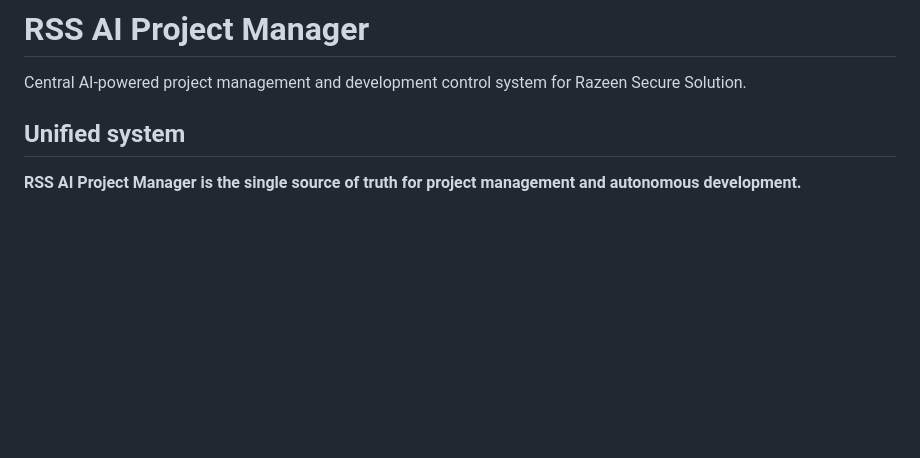
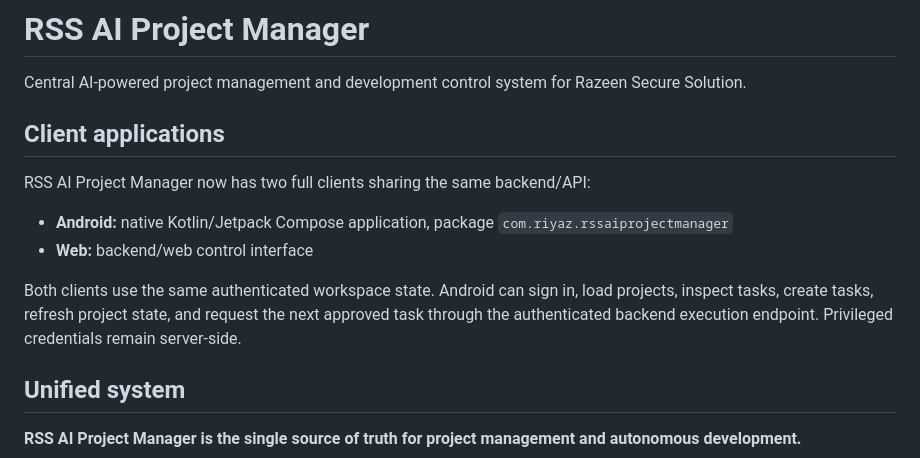
Before and after one commit to riyazamra1/RSS-AI-Project-Manager, a Markdown page: README.md, the part around the change. GitHub-like rendering; blank space fills up the shorter version.

Commit message:
docs: document Android and web Project Manager clients

```diff
--- a/README.md
+++ b/README.md
@@ -1,6 +1,14 @@
 # RSS AI Project Manager
 
 Central AI-powered project management and development control system for Razeen Secure Solution.
+
+## Client applications
+
+RSS AI Project Manager now has two full clients sharing the same backend/API:
+- **Android:** native Kotlin/Jetpack Compose application, package `com.riyaz.rssaiprojectmanager`
+- **Web:** backend/web control interface
+
+Both clients use the same authenticated workspace state. Android can sign in, load projects, inspect tasks, create tasks, refresh project state, and request the next approved task through the authenticated backend execution endpoint. Privileged credentials remain server-side.
 
 ## Unified system
 
```
